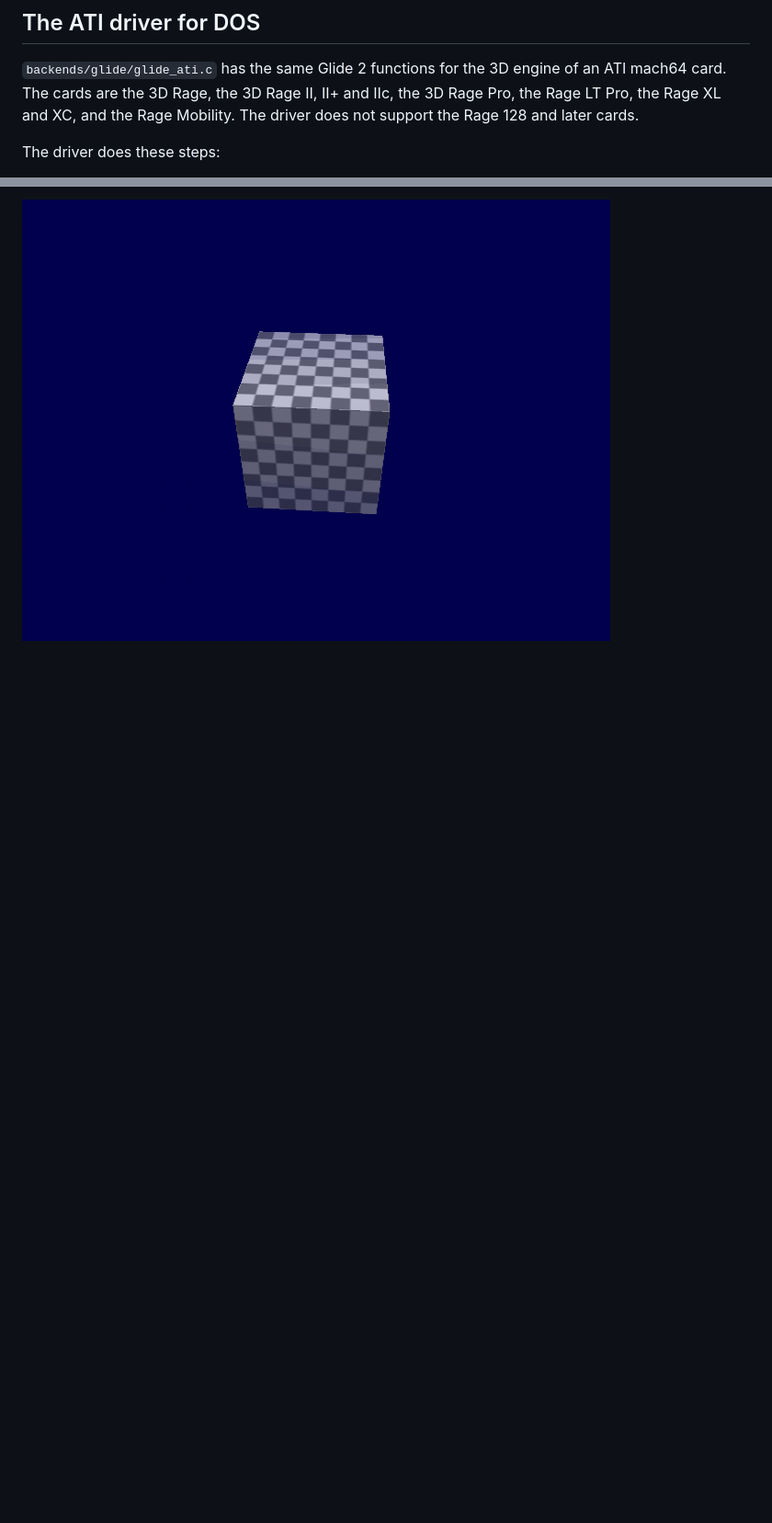
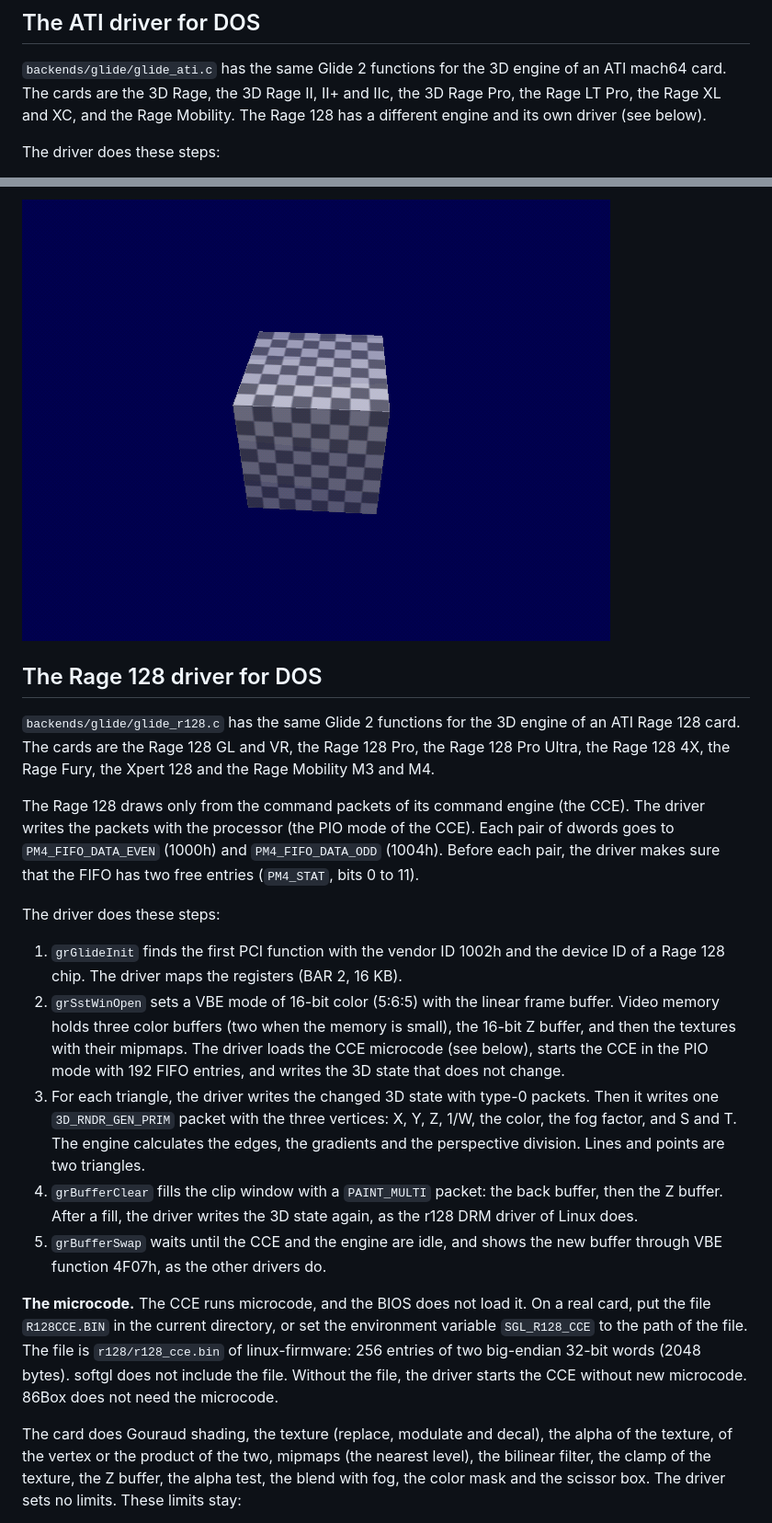
Before and after one commit to clang-retro/softgl, a Markdown page: docs/glide.md, 2 parts joined by grey strips. Shown at 92% size. GitHub-like rendering; blank space fills up the shorter version.

```diff
--- a/docs/glide.md
+++ b/docs/glide.md
@@ -275,8 +276,8 @@ the registers for each trapezoid.
 `backends/glide/glide_ati.c` has the same Glide 2 functions for the 3D
 engine of an ATI mach64 card. The cards are the 3D Rage, the 3D Rage
 II, II+ and IIc, the 3D Rage Pro, the Rage LT Pro, the Rage XL and XC,
-and the Rage Mobility. The driver does not support the Rage 128 and
-later cards.
+and the Rage Mobility. The Rage 128 has a different engine and its own
+driver (see below).
 
 The driver does these steps:
 
@@ -397,3 +398,55 @@ of them to softgl:
 
 ![glidecube on the PowerVR PCX2 card of 86Box, with a Mystique](images/glidecube-powervr-dos.png)
 
+## The Rage 128 driver for DOS
+
+`backends/glide/glide_r128.c` has the same Glide 2 functions for the 3D
+engine of an ATI Rage 128 card. The cards are the Rage 128 GL and VR,
+the Rage 128 Pro, the Rage 128 Pro Ultra, the Rage 128 4X, the Rage
+Fury, the Xpert 128 and the Rage Mobility M3 and M4.
+
+The Rage 128 draws only from the command packets of its command engine
+(the CCE). The driver writes the packets with the processor (the PIO
+mode of the CCE). Each pair of dwords goes to `PM4_FIFO_DATA_EVEN`
+(1000h) and `PM4_FIFO_DATA_ODD` (1004h). Before each pair, the driver
+makes sure that the FIFO has two free entries (`PM4_STAT`, bits 0 to
+11).
+
+The driver does these steps:
+
+1. `grGlideInit` finds the first PCI function with the vendor ID 1002h
+   and the device ID of a Rage 128 chip. The driver maps the registers
+   (BAR 2, 16 KB).
+2. `grSstWinOpen` sets a VBE mode of 16-bit color (5:6:5) with the
+   linear frame buffer. Video memory holds three color buffers (two
+   when the memory is small), the 16-bit Z buffer, and then the
+   textures with their mipmaps. The driver loads the CCE microcode
+   (see below), starts the CCE in the PIO mode with 192 FIFO entries,
+   and writes the 3D state that does not change.
+3. For each triangle, the driver writes the changed 3D state with
+   type-0 packets. Then it writes one `3D_RNDR_GEN_PRIM` packet with
+   the three vertices: X, Y, Z, 1/W, the color, the fog factor, and S
+   and T. The engine calculates the edges, the gradients and the
+   perspective division. Lines and points are two triangles.
+4. `grBufferClear` fills the clip window with a `PAINT_MULTI` packet:
+   the back buffer, then the Z buffer. After a fill, the driver writes
+   the 3D state again, as the r128 DRM driver of Linux does.
+5. `grBufferSwap` waits until the CCE and the engine are idle, and
+   shows the new buffer through VBE function 4F07h, as the other
+   drivers do.
+
+**The microcode.** The CCE runs microcode, and the BIOS does not load
+it. On a real card, put the file `R128CCE.BIN` in the current
+directory, or set the environment variable `SGL_R128_CCE` to the path
+of the file. The file is `r128/r128_cce.bin` of linux-firmware: 256
+entries of two big-endian 32-bit words (2048 bytes). softgl does not
+include the file. Without the file, the driver starts the CCE without
+new microcode. 86Box does not need the microcode.
+
+The card does Gouraud shading, the texture (replace, modulate and
+decal), the alpha of the texture, of the vertex or the product of the
+two, mipmaps (the nearest level), the bilinear filter, the clamp of
+the texture, the Z buffer, the alpha test, the blend with fog, the
+color mask and the scissor box. The driver sets no limits. These
+limits stay:
+
```
Also changed, not shown: other parts of docs/glide.md (+15 -5 lines), README.md (+1 -1 lines), docs/images/glidecube-rage128-dos.png (added), 6 other files.
